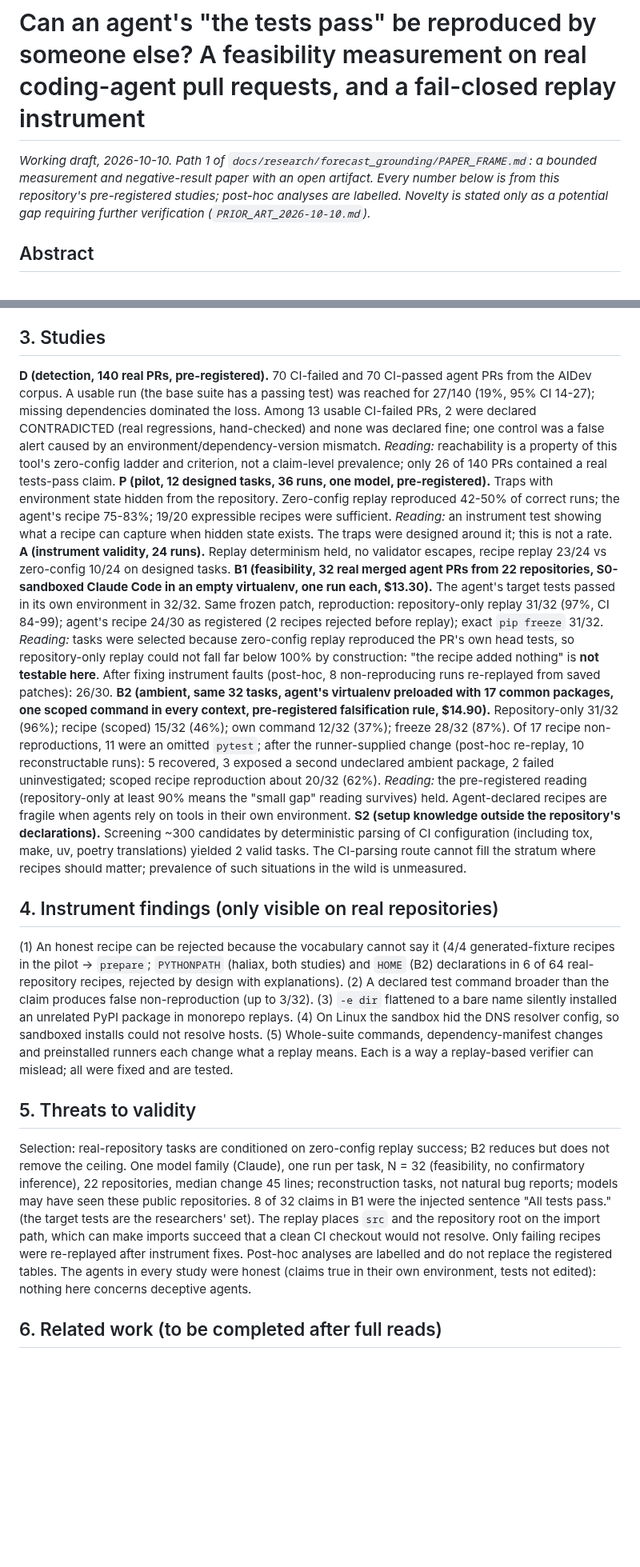
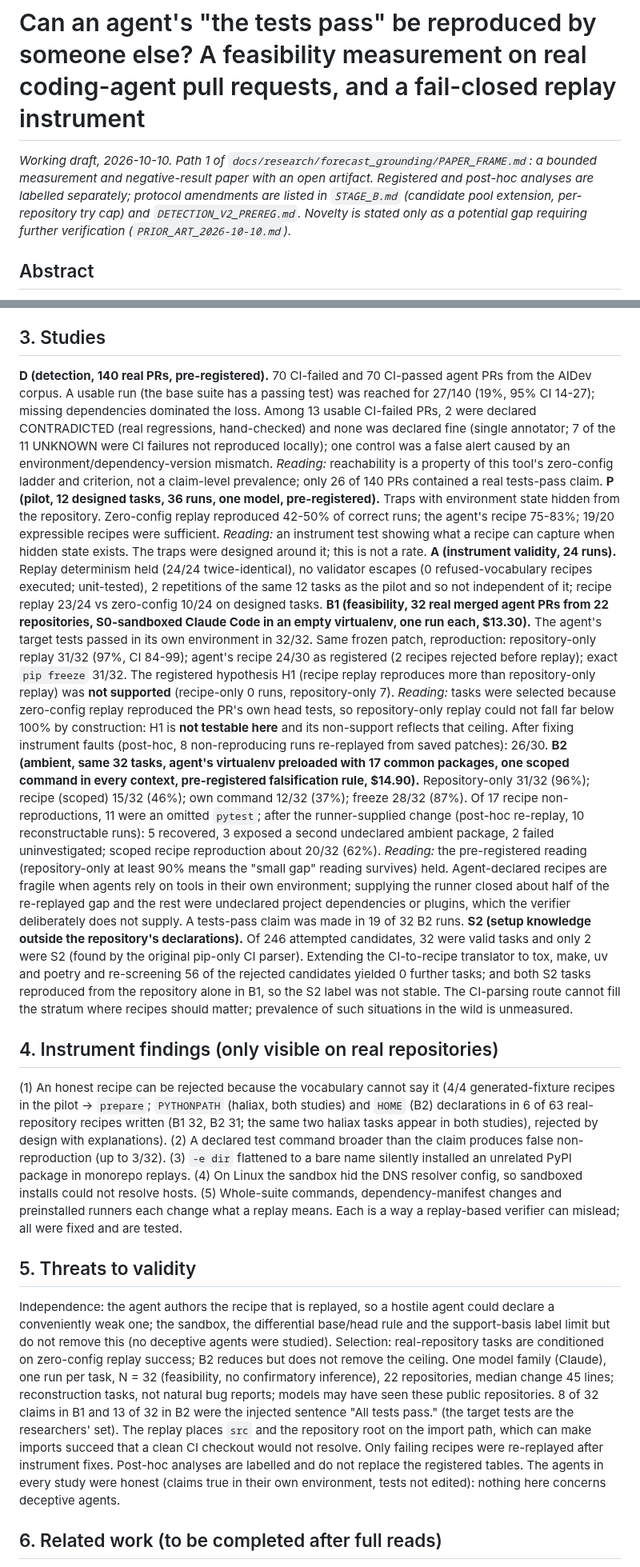
Before and after one commit to NavikkumarModi/Agentvow, a Markdown page: docs/paper/DRAFT.md, 2 parts joined by grey strips. Shown at 80% size. GitHub-like rendering; blank space fills up the shorter version.

Commit message:
Paper draft: apply adversarial review (S2 attribution, registered vs post-hoc, denominators, claim counts, independence threat)
Co-Authored-By: Claude Sonnet 5.5 <noreply@anthropic.com>

```diff
--- a/docs/paper/DRAFT.md
+++ b/docs/paper/DRAFT.md
@@ -1,5 +1,5 @@
 # Can an agent's "the tests pass" be reproduced by someone else? A feasibility measurement on real coding-agent pull requests, and a fail-closed replay instrument
 
-*Working draft, 2026-10-10. Path 1 of `docs/research/forecast_grounding/PAPER_FRAME.md`: a bounded measurement and negative-result paper with an open artifact. Every number below is from this repository's pre-registered studies; post-hoc analyses are labelled. Novelty is stated only as a potential gap requiring further verification (`PRIOR_ART_2026-10-10.md`).*
+*Working draft, 2026-10-10. Path 1 of `docs/research/forecast_grounding/PAPER_FRAME.md`: a bounded measurement and negative-result paper with an open artifact. Registered and post-hoc analyses are labelled separately; protocol amendments are listed in `STAGE_B.md` (candidate pool extension, per-repository try cap) and `DETECTION_V2_PREREG.md`. Novelty is stated only as a potential gap requiring further verification (`PRIOR_ART_2026-10-10.md`).*
 
 ## Abstract
@@ -13,18 +13,18 @@ An agent's "tests pass" is true under conditions the reader cannot see: installe
 Agentvow extracts claims from an agent's final message, then decides each by deterministic collectors only. Verdicts: CONTRADICTED / SUPPORTED_BY_PRIOR_EVIDENCE / NOT_CONTRADICTED / UNKNOWN; unknown is never converted into confidence. Tests run in a platform sandbox (macOS `sandbox-exec`, Linux bubblewrap) with no credentials and no network after setup. A **recipe** (`agentvow-recipe/1`) is a small declaration written by the agent: `pip install` steps, an optional repository script that may only create files, a pytest/unittest command and plain environment variables. Recipes are validated against a closed vocabulary; replay builds a clean virtualenv from declared steps only. Support obtained this way is labelled `agent_recipe` and says it holds under the agent's declared conditions, not that the repository reproduces it. Guards (found by adversarial review and later by real runs): fail closed when no environment can be built; refuse a setup that installs the project's own name (shadowing); refuse symlinked or file-modifying `prepare`; require the declared command to execute the tests the change added or changed; ignore results when dependency manifests changed; supply the pytest runner when omitted and say so.
 
 ## 3. Studies
-**D (detection, 140 real PRs, pre-registered).** 70 CI-failed and 70 CI-passed agent PRs from the AIDev corpus. A usable run (the base suite has a passing test) was reached for 27/140 (19%, 95% CI 14-27); missing dependencies dominated the loss. Among 13 usable CI-failed PRs, 2 were declared CONTRADICTED (real regressions, hand-checked) and none was declared fine; one control was a false alert caused by an environment/dependency-version mismatch. *Reading:* reachability is a property of this tool's zero-config ladder and criterion, not a claim-level prevalence; only 26 of 140 PRs contained a real tests-pass claim.
+**D (detection, 140 real PRs, pre-registered).** 70 CI-failed and 70 CI-passed agent PRs from the AIDev corpus. A usable run (the base suite has a passing test) was reached for 27/140 (19%, 95% CI 14-27); missing dependencies dominated the loss. Among 13 usable CI-failed PRs, 2 were declared CONTRADICTED (real regressions, hand-checked) and none was declared fine (single annotator; 7 of the 11 UNKNOWN were CI failures not reproduced locally); one control was a false alert caused by an environment/dependency-version mismatch. *Reading:* reachability is a property of this tool's zero-config ladder and criterion, not a claim-level prevalence; only 26 of 140 PRs contained a real tests-pass claim.
 **P (pilot, 12 designed tasks, 36 runs, one model, pre-registered).** Traps with environment state hidden from the repository. Zero-config replay reproduced 42-50% of correct runs; the agent's recipe 75-83%; 19/20 expressible recipes were sufficient. *Reading:* an instrument test showing what a recipe can capture when hidden state exists. The traps were designed around it; this is not a rate.
-**A (instrument validity, 24 runs).** Replay determinism held, no validator escapes, recipe replay 23/24 vs zero-config 10/24 on designed tasks.
-**B1 (feasibility, 32 real merged agent PRs from 22 repositories, S0-sandboxed Claude Code in an empty virtualenv, one run each, $13.30).** The agent's target tests passed in its own environment in 32/32. Same frozen patch, reproduction: repository-only replay 31/32 (97%, CI 84-99); agent's recipe 24/30 as registered (2 recipes rejected before replay); exact `pip freeze` 31/32. *Reading:* tasks were selected because zero-config replay reproduced the PR's own head tests, so repository-only replay could not fall far below 100% by construction: "the recipe added nothing" is **not testable here**. After fixing instrument faults (post-hoc, 8 non-reproducing runs re-replayed from saved patches): 26/30.
-**B2 (ambient, same 32 tasks, agent's virtualenv preloaded with 17 common packages, one scoped command in every context, pre-registered falsification rule, $14.90).** Repository-only 31/32 (96%); recipe (scoped) 15/32 (46%); own command 12/32 (37%); freeze 28/32 (87%). Of 17 recipe non-reproductions, 11 were an omitted `pytest`; after the runner-supplied change (post-hoc re-replay, 10 reconstructable runs): 5 recovered, 3 exposed a second undeclared ambient package, 2 failed uninvestigated; scoped recipe reproduction about 20/32 (62%). *Reading:* the pre-registered reading (repository-only at least 90% means the "small gap" reading survives) held. Agent-declared recipes are fragile when agents rely on tools in their own environment.
-**S2 (setup knowledge outside the repository's declarations).** Screening ~300 candidates by deterministic parsing of CI configuration (including tox, make, uv, poetry translations) yielded 2 valid tasks. The CI-parsing route cannot fill the stratum where recipes should matter; prevalence of such situations in the wild is unmeasured.
+**A (instrument validity, 24 runs).** Replay determinism held (24/24 twice-identical), no validator escapes (0 refused-vocabulary recipes executed; unit-tested), 2 repetitions of the same 12 tasks as the pilot and so not independent of it; recipe replay 23/24 vs zero-config 10/24 on designed tasks.
+**B1 (feasibility, 32 real merged agent PRs from 22 repositories, S0-sandboxed Claude Code in an empty virtualenv, one run each, $13.30).** The agent's target tests passed in its own environment in 32/32. Same frozen patch, reproduction: repository-only replay 31/32 (97%, CI 84-99); agent's recipe 24/30 as registered (2 recipes rejected before replay); exact `pip freeze` 31/32. The registered hypothesis H1 (recipe replay reproduces more than repository-only replay) was **not supported** (recipe-only 0 runs, repository-only 7). *Reading:* tasks were selected because zero-config replay reproduced the PR's own head tests, so repository-only replay could not fall far below 100% by construction: H1 is **not testable here** and its non-support reflects that ceiling. After fixing instrument faults (post-hoc, 8 non-reproducing runs re-replayed from saved patches): 26/30.
+**B2 (ambient, same 32 tasks, agent's virtualenv preloaded with 17 common packages, one scoped command in every context, pre-registered falsification rule, $14.90).** Repository-only 31/32 (96%); recipe (scoped) 15/32 (46%); own command 12/32 (37%); freeze 28/32 (87%). Of 17 recipe non-reproductions, 11 were an omitted `pytest`; after the runner-supplied change (post-hoc re-replay, 10 reconstructable runs): 5 recovered, 3 exposed a second undeclared ambient package, 2 failed uninvestigated; scoped recipe reproduction about 20/32 (62%). *Reading:* the pre-registered reading (repository-only at least 90% means the "small gap" reading survives) held. Agent-declared recipes are fragile when agents rely on tools in their own environment; supplying the runner closed about half of the re-replayed gap and the rest were undeclared project dependencies or plugins, which the verifier deliberately does not supply. A tests-pass claim was made in 19 of 32 B2 runs.
+**S2 (setup knowledge outside the repository's declarations).** Of 246 attempted candidates, 32 were valid tasks and only 2 were S2 (found by the original pip-only CI parser). Extending the CI-to-recipe translator to tox, make, uv and poetry and re-screening 56 of the rejected candidates yielded 0 further tasks; and both S2 tasks reproduced from the repository alone in B1, so the S2 label was not stable. The CI-parsing route cannot fill the stratum where recipes should matter; prevalence of such situations in the wild is unmeasured.
 
 ## 4. Instrument findings (only visible on real repositories)
-(1) An honest recipe can be rejected because the vocabulary cannot say it (4/4 generated-fixture recipes in the pilot -> `prepare`; `PYTHONPATH` (haliax, both studies) and `HOME` (B2) declarations in 6 of 64 real-repository recipes, rejected by design with explanations). (2) A declared test command broader than the claim produces false non-reproduction (up to 3/32). (3) `-e dir` flattened to a bare name silently installed an unrelated PyPI package in monorepo replays. (4) On Linux the sandbox hid the DNS resolver config, so sandboxed installs could not resolve hosts. (5) Whole-suite commands, dependency-manifest changes and preinstalled runners each change what a replay means. Each is a way a replay-based verifier can mislead; all were fixed and are tested.
+(1) An honest recipe can be rejected because the vocabulary cannot say it (4/4 generated-fixture recipes in the pilot -> `prepare`; `PYTHONPATH` (haliax, both studies) and `HOME` (B2) declarations in 6 of 63 real-repository recipes written (B1 32, B2 31; the same two haliax tasks appear in both studies), rejected by design with explanations). (2) A declared test command broader than the claim produces false non-reproduction (up to 3/32). (3) `-e dir` flattened to a bare name silently installed an unrelated PyPI package in monorepo replays. (4) On Linux the sandbox hid the DNS resolver config, so sandboxed installs could not resolve hosts. (5) Whole-suite commands, dependency-manifest changes and preinstalled runners each change what a replay means. Each is a way a replay-based verifier can mislead; all were fixed and are tested.
 
 ## 5. Threats to validity
-Selection: real-repository tasks are conditioned on zero-config replay success; B2 reduces but does not remove the ceiling. One model family (Claude), one run per task, N = 32 (feasibility, no confirmatory inference), 22 repositories, median change 45 lines; reconstruction tasks, not natural bug reports; models may have seen these public repositories. 8 of 32 claims in B1 were the injected sentence "All tests pass." (the target tests are the researchers' set). The replay places `src` and the repository root on the import path, which can make imports succeed that a clean CI checkout would not resolve. Only failing recipes were re-replayed after instrument fixes. Post-hoc analyses are labelled and do not replace the registered tables. The agents in every study were honest (claims true in their own environment, tests not edited): nothing here concerns deceptive agents.
+Independence: the agent authors the recipe that is replayed, so a hostile agent could declare a conveniently weak one; the sandbox, the differential base/head rule and the support-basis label limit but do not remove this (no deceptive agents were studied). Selection: real-repository tasks are conditioned on zero-config replay success; B2 reduces but does not remove the ceiling. One model family (Claude), one run per task, N = 32 (feasibility, no confirmatory inference), 22 repositories, median change 45 lines; reconstruction tasks, not natural bug reports; models may have seen these public repositories. 8 of 32 claims in B1 and 13 of 32 in B2 were the injected sentence "All tests pass." (the target tests are the researchers' set). The replay places `src` and the repository root on the import path, which can make imports succeed that a clean CI checkout would not resolve. Only failing recipes were re-replayed after instrument fixes. Post-hoc analyses are labelled and do not replace the registered tables. The agents in every study were honest (claims true in their own environment, tests not edited): nothing here concerns deceptive agents.
 
 ## 6. Related work (to be completed after full reads)
 SetupBench (environment bootstrap, `[read-abs]`); Vangala & Malik 2610.00425 (declared vs installed vs necessary dependencies on generated projects; no completion-claim check; `[read-html]`); ResearchEnvBench (self-report vs hidden-probe hallucination on environment synthesis; no merged PRs; `[read-html]`); reproducible-builds and receipt systems (ProofRun, truth-mcp; not yet read). Patents: not reviewed.
```
Also changed, not shown: other parts of docs/paper/DRAFT.md (+3 -3 lines).
